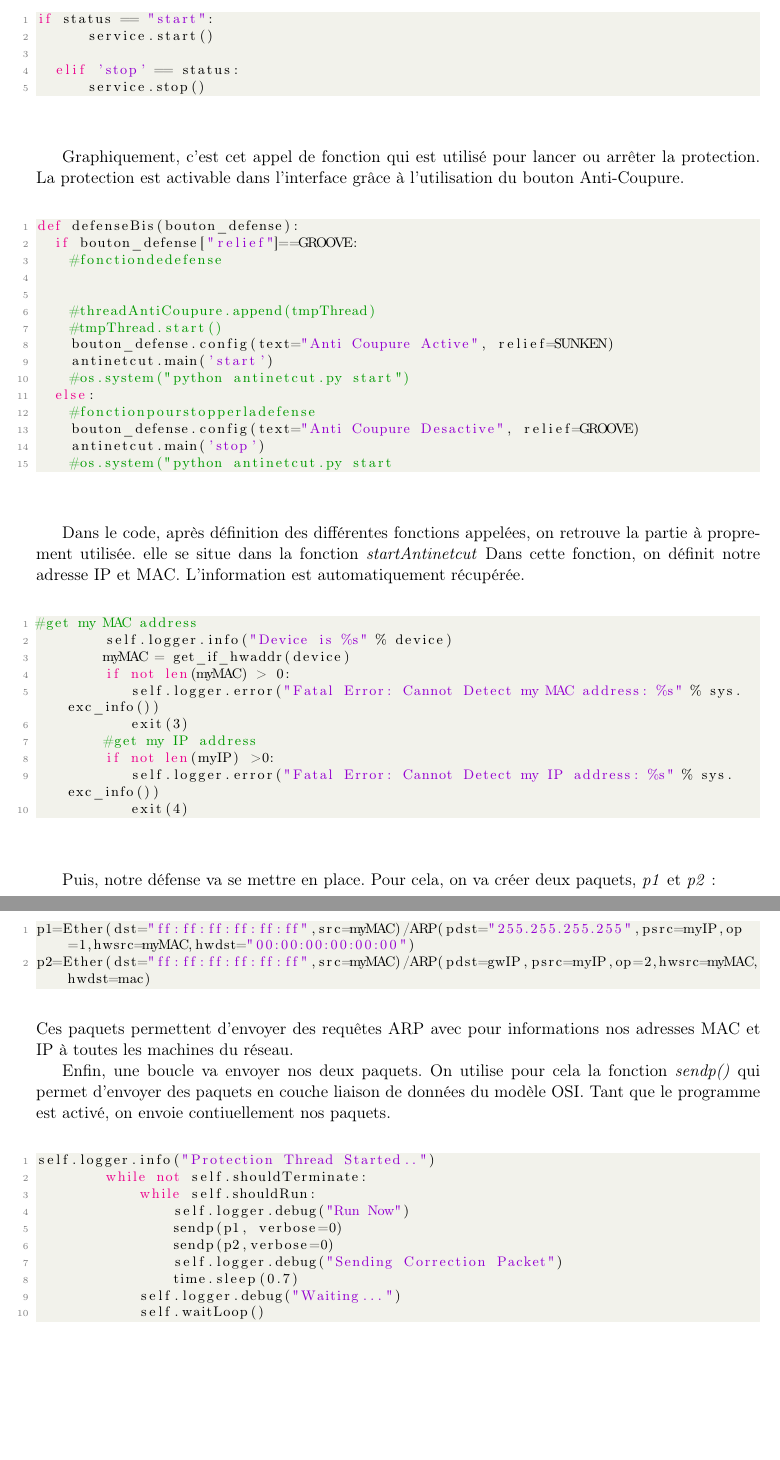
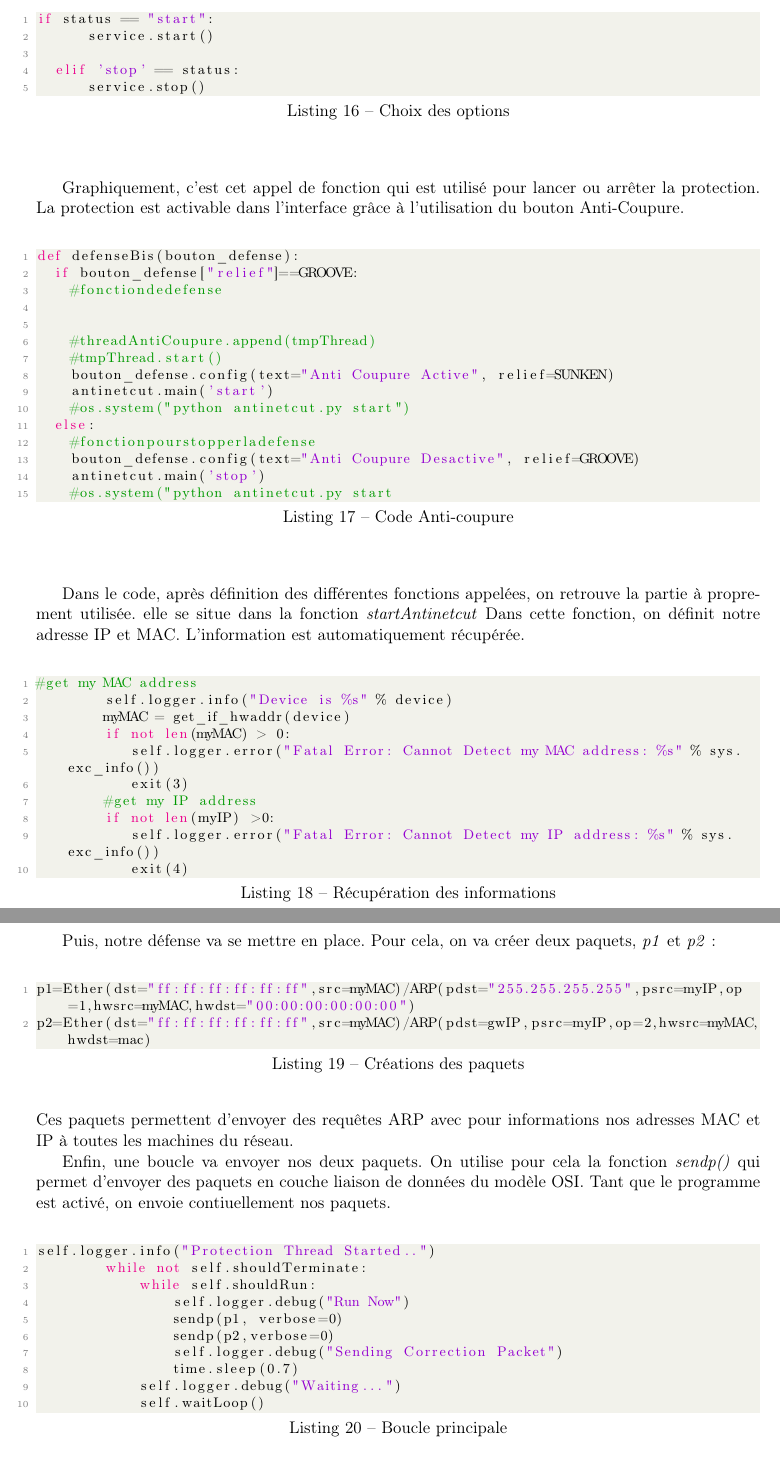
Before and after one commit to AmandineF/ProjetSC, a LaTeX document (Rapport/brulerie.tex): two parts of pages 13 and 14 of 21, joined at a grey line, cut so that both start at the same text, the shorter picture padded with empty space. Compiled offline with pdfLaTeX.

Commit message:
version finale

```diff
--- a/Rapport/brulerie.tex
+++ b/Rapport/brulerie.tex
@@ -206,23 +206,23 @@ Graphiquement, après avoir sélectionné Défense dans le menu de l'application
 \subsubsection{Anti-coupure}
 Lors de nos recherches, nous avons également trouvé un script complet permettant de se protéger des attaques de coupure de connexion. Nous n'avons malheureusement pas eu assez de temps pour implémenter notre propre solution mais nous avons décidé d'utiliser le script afin d'offrir tout de même cette défense dans notre application.
 
-Ce code permet, via le choix d'option, de commencer ou d'arreter la protection. ~\\
-	\lstinputlisting[caption=]{./Codes/startstopanti.py}~\\
+Ce code permet, via le choix d'option, de commencer ou d'arrêter la protection. ~\\
+	\lstinputlisting[caption=Choix des options]{./Codes/startstopanti.py}~\\
 
 Graphiquement, c'est cet appel de fonction qui est utilisé pour lancer ou arrêter la protection. La protection est activable dans l'interface grâce à l'utilisation du bouton Anti-Coupure.~\\
-	\lstinputlisting[caption=]{./Codes/anticoupure.py}~\\
+	\lstinputlisting[caption=Code Anti-coupure]{./Codes/anticoupure.py}~\\
 
 	Dans le code, après définition des différentes fonctions appelées, on retrouve la partie à proprement utilisée. elle se situe dans la fonction \textit{startAntinetcut}
 	Dans cette fonction, on définit notre adresse IP et MAC. L'information est automatiquement récupérée.~\\
-		\lstinputlisting[caption=]{./Codes/IPMAC.py}~\\
+		\lstinputlisting[caption=Récupération des informations]{./Codes/IPMAC.py}~\\
 
 		Puis, notre défense va se mettre en place. Pour cela, on va créer deux paquets, \textit{p1} et \textit{p2}: ~\\
-		\lstinputlisting[caption=]{./Codes/paquets.py}~\\
+		\lstinputlisting[caption=Créations des paquets]{./Codes/paquets.py}~\\
 		Ces paquets permettent d'envoyer des requêtes ARP avec pour informations nos adresses MAC et IP à toutes les machines du réseau.
 
 		Enfin, une boucle va envoyer nos deux paquets. On utilise pour cela la fonction \textit{sendp()} qui permet d'envoyer des paquets en couche liaison de données du modèle OSI.
 		Tant que le programme est activé, on envoie contiuellement nos paquets.~\\
-		\lstinputlisting[caption=]{./Codes/boucle.py}~\\
+		\lstinputlisting[caption=Boucle principale]{./Codes/boucle.py}~\\
 
 
 \section{Guide utilisateur}
```
Also changed, not shown: Rapport/brulerie.pdf, Rapport/brulerie.tex (4 more changed lines), 6 other files.
